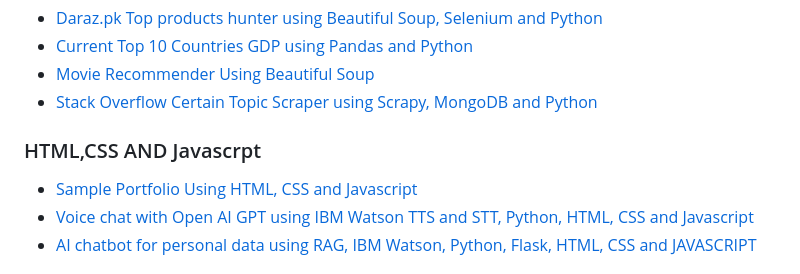
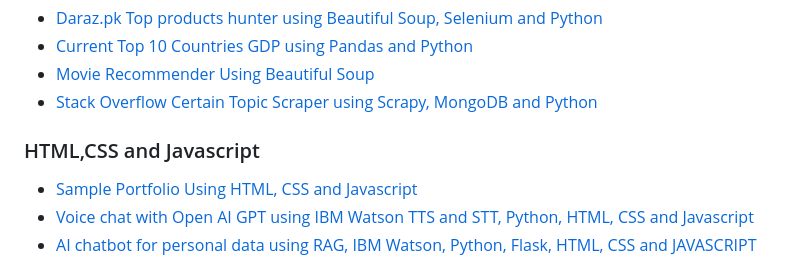
Before and after one commit to hassan2-aamir/hassan2-aamir, a Markdown page: README.md, the part around the change. Rendered like a GitHub page.

```diff
--- a/README.md
+++ b/README.md
@@ -45,7 +45,7 @@ I'm currently doing Bachelors in Computer Science at NUST, Islamabad. I am inter
 - [Movie Recommender Using Beautiful Soup](https://github.com/hassan2-aamir/Movie-Recommender)
 - [Stack Overflow Certain Topic Scraper using Scrapy, MongoDB and Python](https://github.com/hassan2-aamir/Web-Scraping-with-Scrapy-and-MongoDB)
 
-### HTML,CSS AND Javascrpt
+### HTML,CSS and Javascript
 - [Sample Portfolio Using HTML, CSS and Javascript](https://github.com/hassan2-aamir/Sample-portfolio-websote-using-html-css-)
 - [Voice chat with Open AI GPT using IBM Watson TTS and STT, Python, HTML, CSS and Javascript](https://github.com/hassan2-aamir/Chatbot-With-Voice-And-OpenAI)
 - [AI chatbot for personal data using RAG, IBM Watson, Python, Flask, HTML, CSS and JAVASCRIPT](https://github.com/hassan2-aamir/personal_data_assistant)
```
